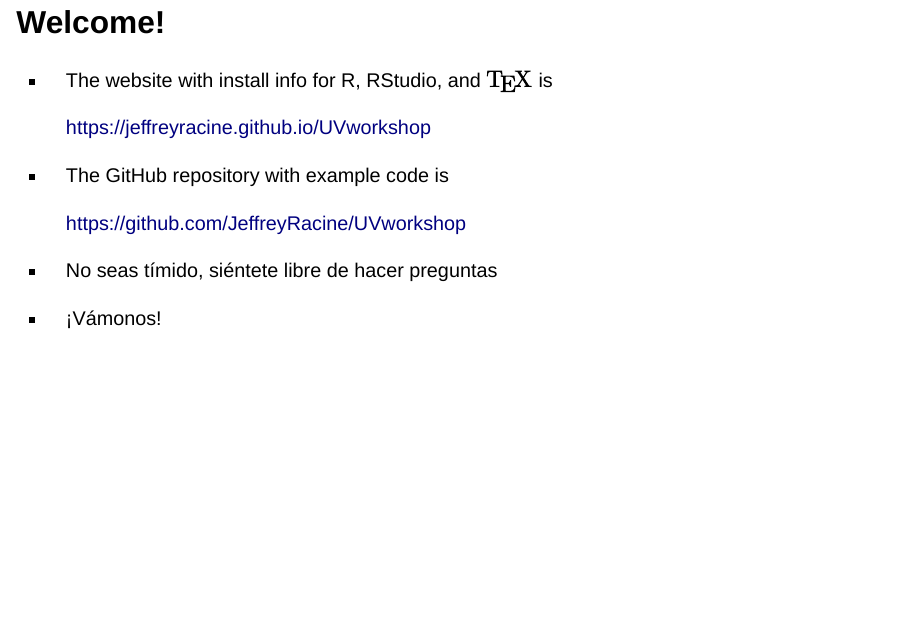
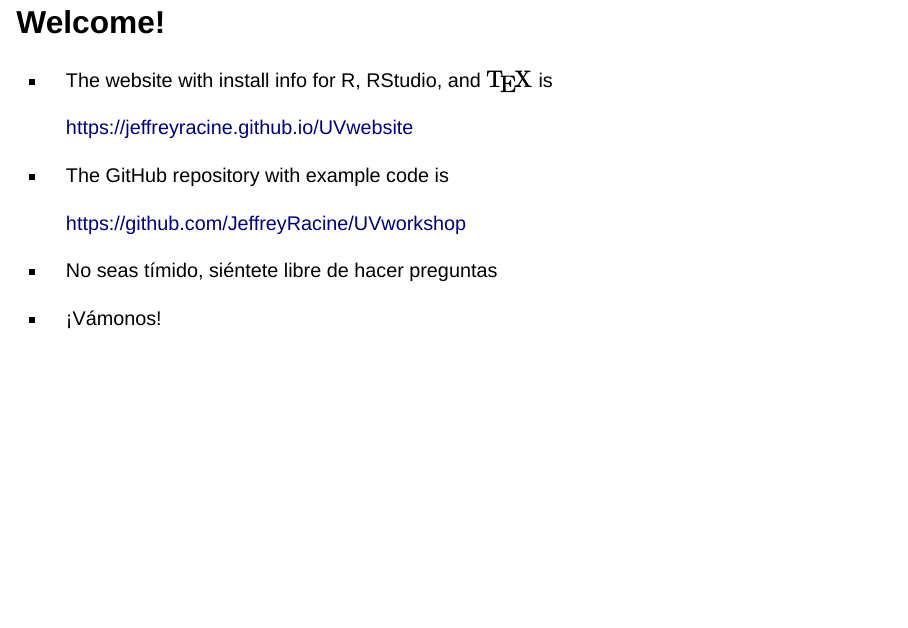
Before and after one commit to JeffreyRacine/UVworkshop, a Quarto document (docs/index.qmd): page 4 of 74. Rendered offline with R 4.5, knitr and Pandoc in place of Quarto, with nearby package versions; drawn as Slidy slides in place of the format the file asks for.

Commit message:
Minor change to link

```diff
--- a/docs/index.qmd
+++ b/docs/index.qmd
@@ -102,7 +102,7 @@ Encourage participants to print/save a PDF copy of the slides as there is no gua
 
 - The website with install info for R, RStudio, and $\rm\TeX$ is
 
-  <https://jeffreyracine.github.io/UVworkshop>
+  <https://jeffreyracine.github.io/UVwebsite>
 
 - The GitHub repository with example code is
 
```
Also changed, not shown: 2 other files.
